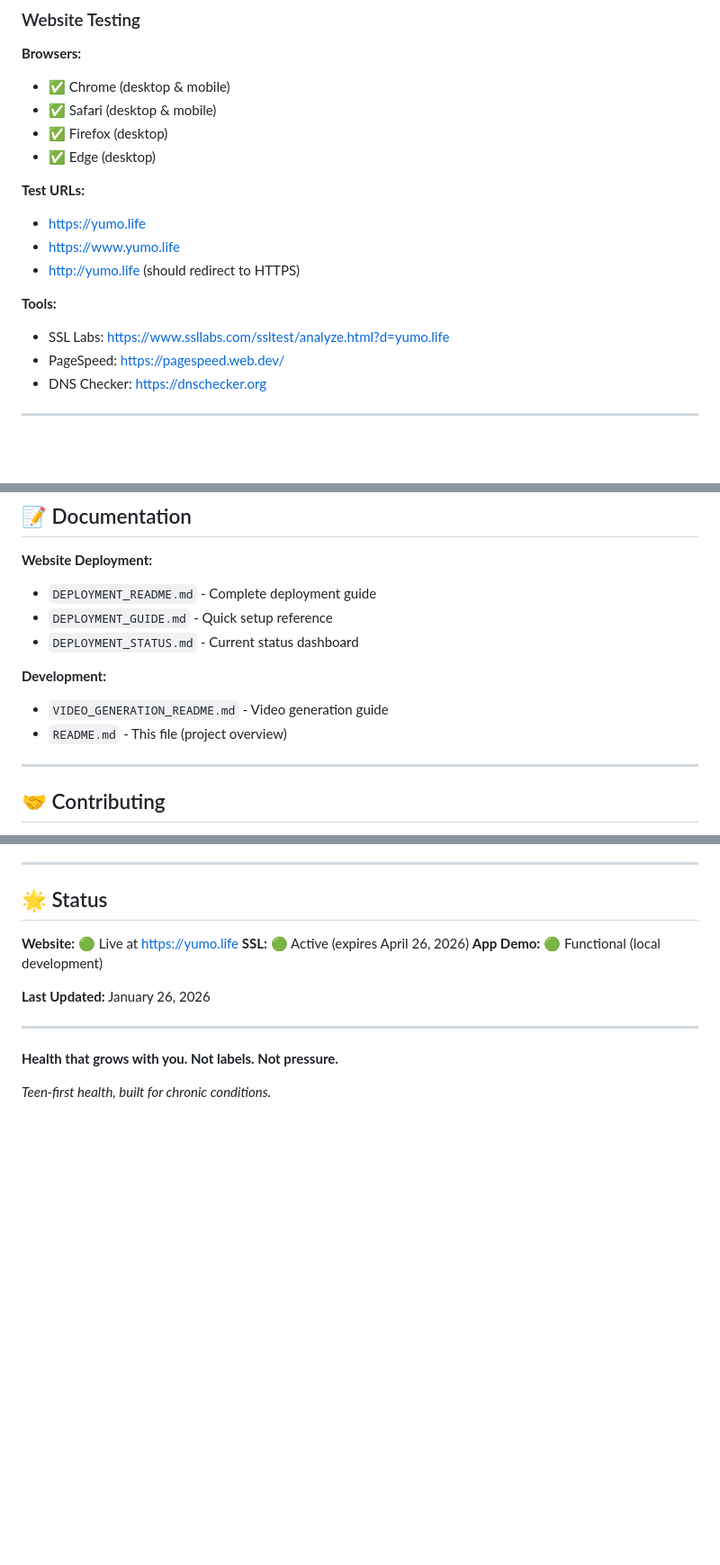
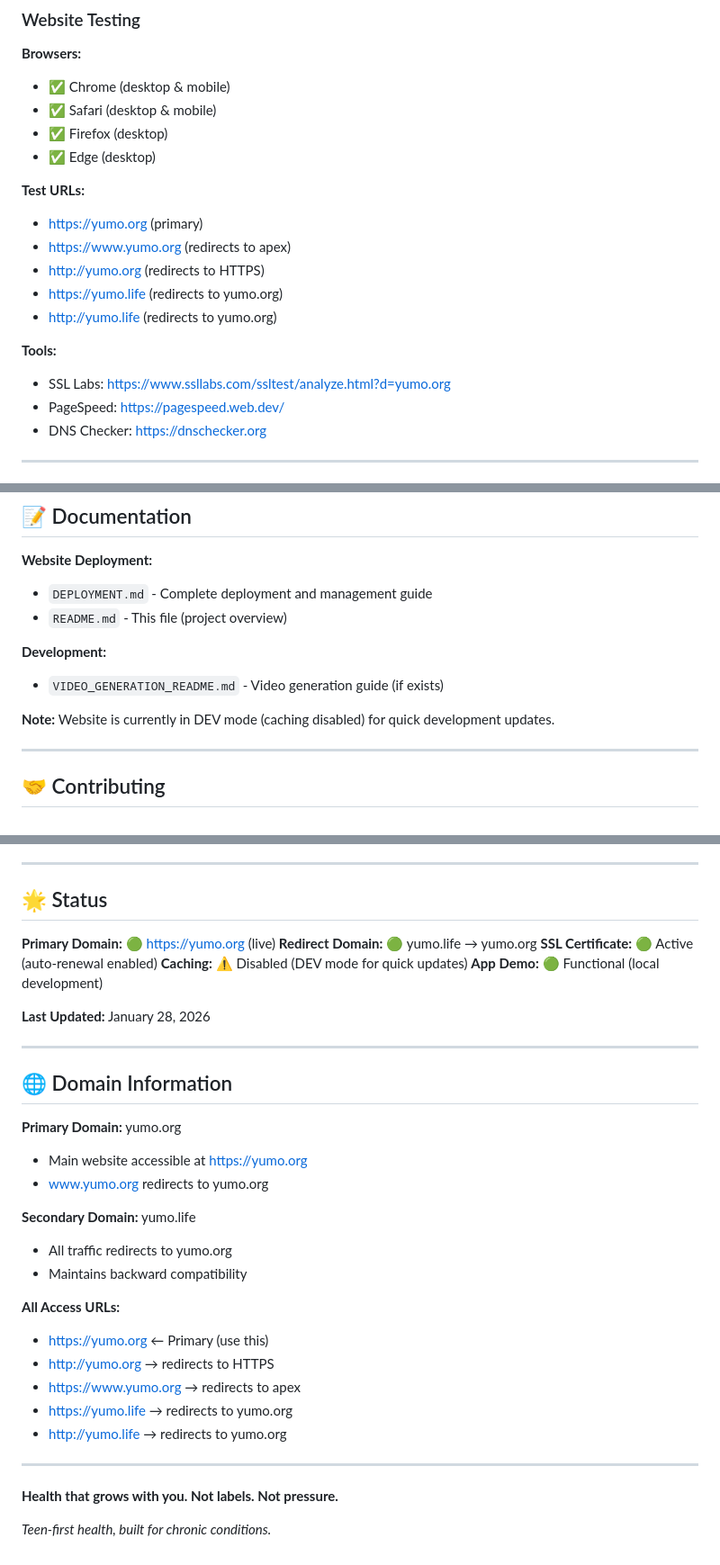
Before and after one commit to EimerQiu/Lumie_APP, a Markdown page: README.md, 3 parts joined by grey strips. Shown at 90% size. Rendered like a GitHub page; blank space fills up the shorter version.

Commit message:
website deploied

```diff
--- a/README.md
+++ b/README.md
@@ -378,12 +381,14 @@ sudo certbot renew            # Manual renewal (auto-renews)
 - ✅ Edge (desktop)
 
 **Test URLs:**
-- https://yumo.life
-- https://www.yumo.life
-- http://yumo.life (should redirect to HTTPS)
+- https://yumo.org (primary)
+- https://www.yumo.org (redirects to apex)
+- http://yumo.org (redirects to HTTPS)
+- https://yumo.life (redirects to yumo.org)
+- http://yumo.life (redirects to yumo.org)
 
 **Tools:**
-- SSL Labs: https://www.ssllabs.com/ssltest/analyze.html?d=yumo.life
+- SSL Labs: https://www.ssllabs.com/ssltest/analyze.html?d=yumo.org
 - PageSpeed: https://pagespeed.web.dev/
 - DNS Checker: https://dnschecker.org
 
@@ -467,13 +472,13 @@ sudo certbot renew            # Manual renewal (auto-renews)
 ## 📝 Documentation
 
 **Website Deployment:**
-- `DEPLOYMENT_README.md` - Complete deployment guide
-- `DEPLOYMENT_GUIDE.md` - Quick setup reference
-- `DEPLOYMENT_STATUS.md` - Current status dashboard
+- `DEPLOYMENT.md` - Complete deployment and management guide
+- `README.md` - This file (project overview)
 
 **Development:**
-- `VIDEO_GENERATION_README.md` - Video generation guide
-- `README.md` - This file (project overview)
+- `VIDEO_GENERATION_README.md` - Video generation guide (if exists)
+
+**Note:** Website is currently in DEV mode (caching disabled) for quick development updates.
 
 ---
 
@@ -529,11 +534,32 @@ Proprietary - © 2026 Yumo.org. All rights reserved.
 
 ## 🌟 Status
 
-**Website:** 🟢 Live at https://yumo.life
-**SSL:** 🟢 Active (expires April 26, 2026)
+**Primary Domain:** 🟢 https://yumo.org (live)
+**Redirect Domain:** 🟢 yumo.life → yumo.org
+**SSL Certificate:** 🟢 Active (auto-renewal enabled)
+**Caching:** ⚠️ Disabled (DEV mode for quick updates)
 **App Demo:** 🟢 Functional (local development)
 
-**Last Updated:** January 26, 2026
+**Last Updated:** January 28, 2026
+
+---
+
+## 🌐 Domain Information
+
+**Primary Domain:** yumo.org
+- Main website accessible at https://yumo.org
+- www.yumo.org redirects to yumo.org
+
+**Secondary Domain:** yumo.life
+- All traffic redirects to yumo.org
+- Maintains backward compatibility
+
+**All Access URLs:**
+- https://yumo.org ← Primary (use this)
+- http://yumo.org → redirects to HTTPS
+- https://www.yumo.org → redirects to apex
+- https://yumo.life → redirects to yumo.org
+- http://yumo.life → redirects to yumo.org
 
 ---
 
```
Also changed, not shown: other parts of README.md (+14 -11 lines), DEPLOYMENT.md (added, +459 -0 lines).
